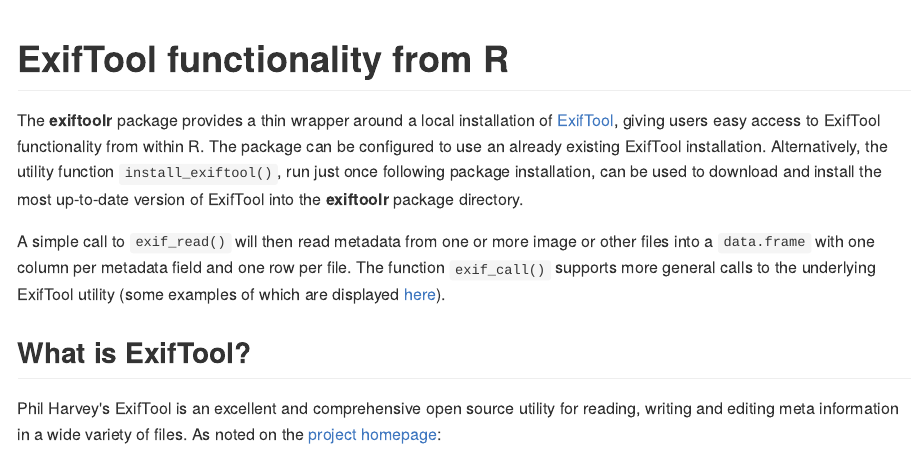
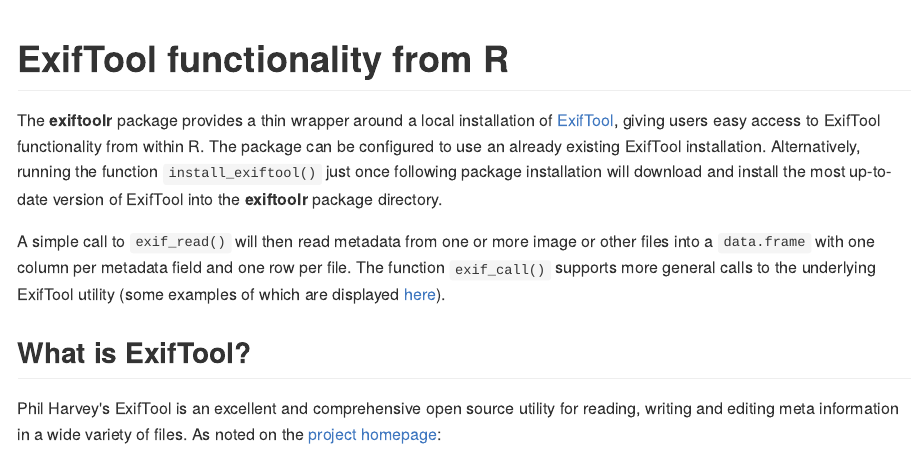
Before and after one commit to JoshOBrien/exiftoolr, an R Markdown document (README.Rmd): the page in a window 1100 px wide, from its top. The pictures show the output file README.md that the author committed with the source, drawn offline in the style of GitHub; long lines of code are wrapped.

Commit message:
Minor edits to README

```diff
--- a/README.Rmd
+++ b/README.Rmd
@@ -14,10 +14,10 @@
 The **exiftoolr** package provides a thin wrapper around a local
 installation of [ExifTool][ExifTool-home], giving users easy access to
 ExifTool functionality from within R. The package can be configured to
-use an already existing ExifTool installation. Alternatively, the
-utility function `install_exiftool()`, run just once following package
-installation, can be used to download and install the most up-to-date
-version of ExifTool into the **exiftoolr** package directory.
+use an already existing ExifTool installation. Alternatively, running
+the function `install_exiftool()` just once following package
+installation will download and install the most up-to-date version of
+ExifTool into the **exiftoolr** package directory.
 
 A simple call to `exif_read()` will then read metadata from one or
 more image or other files into a `data.frame` with one column per
```
Also changed, not shown: README.md.
